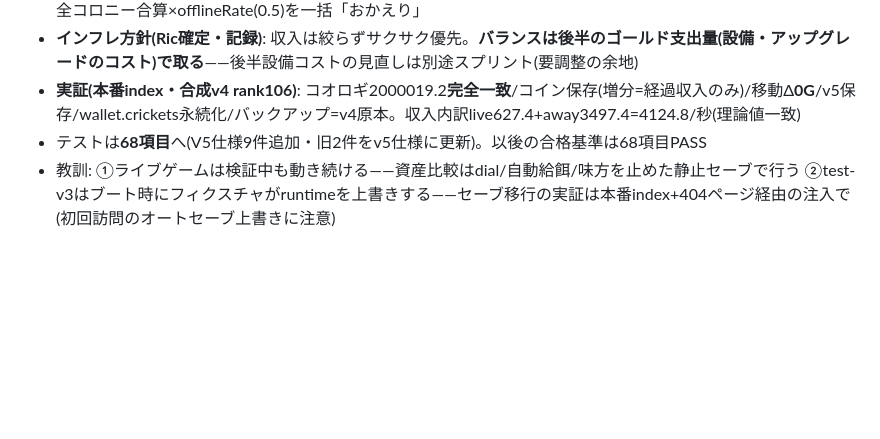
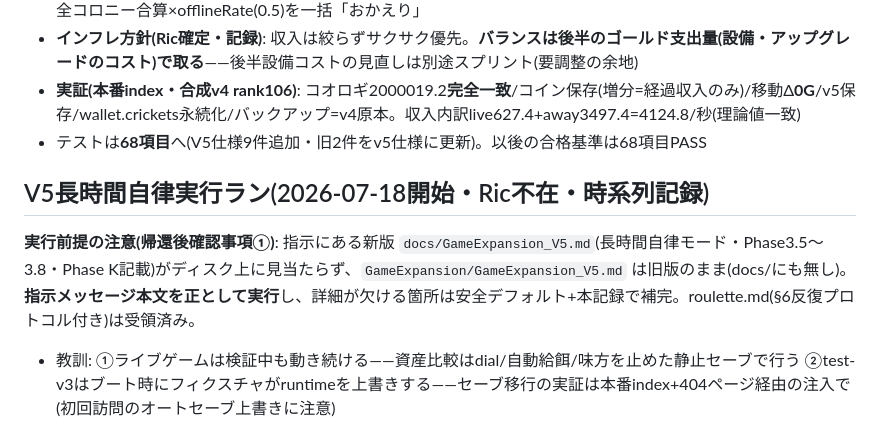
Before and after one commit to Rikusat/lizard-colony, a Markdown page: HANDOFF.md, the part around the change. Drawn GitHub-style; blank space fills up the shorter version.

Commit message:
docs: roulette.md(遺伝子ルーレット憲章+§6反復プロトコル)受領+V5自律ラン開始記録(V5.md新版欠落の注意)
Co-Authored-By: Claude Fable 5 <noreply@anthropic.com>

```diff
--- a/HANDOFF.md
+++ b/HANDOFF.md
@@ -943,6 +943,10 @@ paper 11.26 / sand 7.91 / life-400 7.45〜7.81 / amber-400 7.45 / boss-400 5.20(
 - **インフレ方針(Ric確定・記録)**: 収入は絞らずサクサク優先。**バランスは後半のゴールド支出量(設備・アップグレードのコスト)で取る**——後半設備コストの見直しは別途スプリント(要調整の余地)
 - **実証(本番index・合成v4 rank106)**: コオロギ2000019.2**完全一致**/コイン保存(増分=経過収入のみ)/移動Δ**0G**/v5保存/wallet.crickets永続化/バックアップ=v4原本。収入内訳live627.4+away3497.4=4124.8/秒(理論値一致)
 - テストは**68項目**へ(V5仕様9件追加・旧2件をv5仕様に更新)。以後の合格基準は68項目PASS
+## V5長時間自律実行ラン(2026-07-18開始・Ric不在・時系列記録)
+
+**実行前提の注意(帰還後確認事項①)**: 指示にある新版 `docs/GameExpansion_V5.md`(長時間自律モード・Phase3.5〜3.8・Phase K記載)がディスク上に見当たらず、`GameExpansion/GameExpansion_V5.md` は旧版のまま(docs/にも無し)。**指示メッセージ本文を正として実行**し、詳細が欠ける箇所は安全デフォルト+本記録で補完。roulette.md(§6反復プロトコル付き)は受領済み。
+
 - 教訓: ①ライブゲームは検証中も動き続ける——資産比較はdial/自動給餌/味方を止めた静止セーブで行う ②test-v3はブート時にフィクスチャがruntimeを上書きする——セーブ移行の実証は本番index+404ページ経由の注入で(初回訪問のオートセーブ上書きに注意)
 
 ### 折りたたみ残留バグ根治+1画面固定レイアウト(2026-07-18)✅
```
Also changed, not shown: docs/roulette.md (added, +84 -0 lines).
